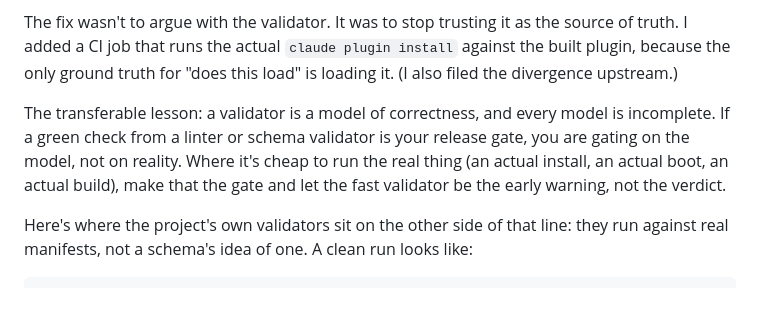
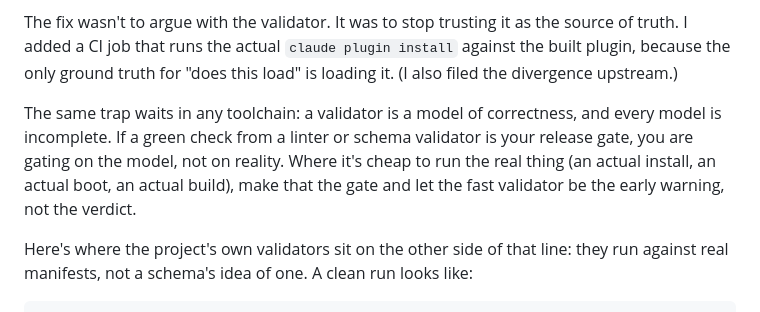
Before and after one commit to harry-harish/chrome-extension-builder, a Markdown page: LAUNCH-POSTS.md, the part around one of its changes. Rendered like a GitHub page.

```diff
--- a/LAUNCH-POSTS.md
+++ b/LAUNCH-POSTS.md
@@ -183,7 +183,7 @@ I hit this twice. Once with a `userConfig` field that included an `enum` key: `v
 
 The fix wasn't to argue with the validator. It was to stop trusting it as the source of truth. I added a CI job that runs the actual `claude plugin install` against the built plugin, because the only ground truth for "does this load" is loading it. (I also filed the divergence upstream.)
 
-The transferable lesson: a validator is a model of correctness, and every model is incomplete. If a green check from a linter or schema validator is your release gate, you are gating on the model, not on reality. Where it's cheap to run the real thing (an actual install, an actual boot, an actual build), make that the gate and let the fast validator be the early warning, not the verdict.
+The same trap waits in any toolchain: a validator is a model of correctness, and every model is incomplete. If a green check from a linter or schema validator is your release gate, you are gating on the model, not on reality. Where it's cheap to run the real thing (an actual install, an actual boot, an actual build), make that the gate and let the fast validator be the early warning, not the verdict.
 
 Here's where the project's own validators sit on the other side of that line: they run against real manifests, not a schema's idea of one. A clean run looks like:
 
```
Also changed, not shown: other parts of LAUNCH-POSTS.md (+1 -1 lines).
